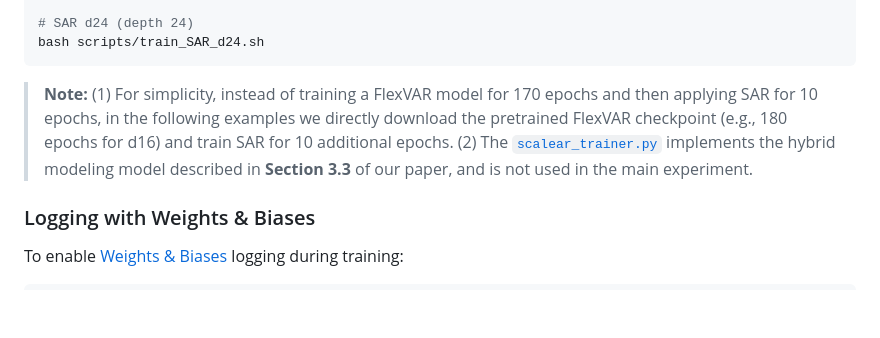
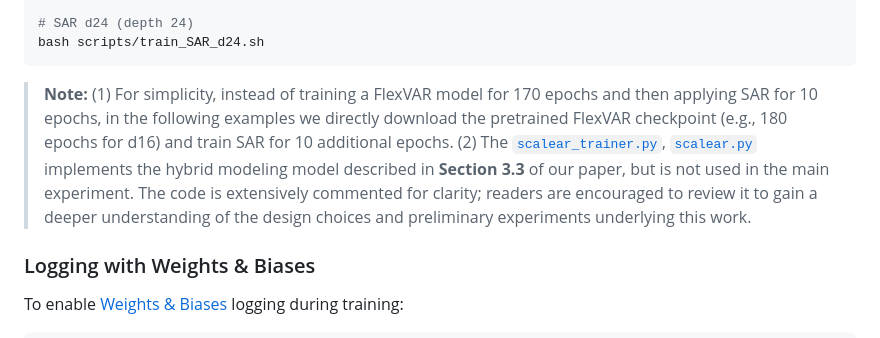
Before and after one commit to GengzeZhou/SAR, a Markdown page: README.md, the part around the change. Drawn GitHub-style; blank space fills up the shorter version.

````diff
--- a/README.md
+++ b/README.md
@@ -144,7 +144,7 @@ bash scripts/train_SAR_d20.sh
 bash scripts/train_SAR_d24.sh
 ```
 
-> **Note:** (1) For simplicity, instead of training a FlexVAR model for 170 epochs and then applying SAR for 10 epochs, in the following examples we directly download the pretrained FlexVAR checkpoint (e.g., 180 epochs for d16) and train SAR for 10 additional epochs. (2) The [`scalear_trainer.py`](scalear_trainer.py) implements the hybrid modeling model described in **Section 3.3** of our paper, and is not used in the main experiment.
+> **Note:** (1) For simplicity, instead of training a FlexVAR model for 170 epochs and then applying SAR for 10 epochs, in the following examples we directly download the pretrained FlexVAR checkpoint (e.g., 180 epochs for d16) and train SAR for 10 additional epochs. (2) The [`scalear_trainer.py`](scalear_trainer.py), [`scalear.py`](model/scalear.py) implements the hybrid modeling model described in **Section 3.3** of our paper, but is not used in the main experiment. The code is extensively commented for clarity; readers are encouraged to review it to gain a deeper understanding of the design choices and preliminary experiments underlying this work.
 
 ### Logging with Weights & Biases
 
````
